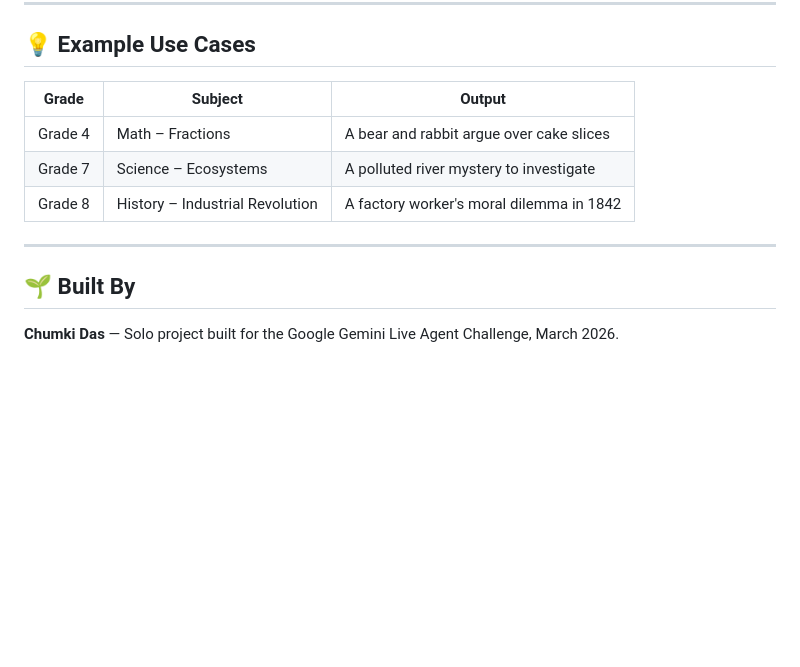
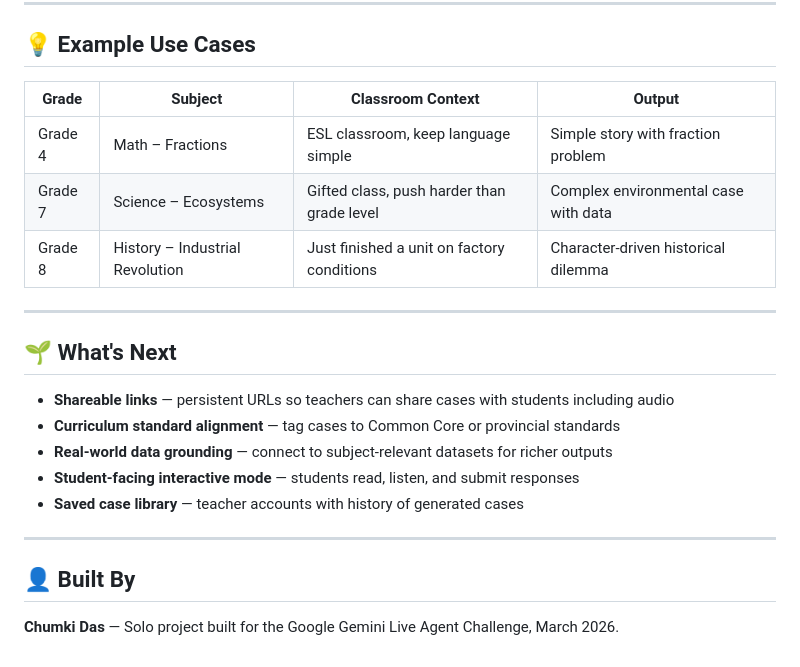
Before and after one commit to chumki-das/educase, a Markdown page: README.md, the part around one of its changes. GitHub-like rendering; blank space fills up the shorter version.

```diff
--- a/README.md
+++ b/README.md
@@ -123,14 +159,24 @@ educase/
 
 ## 💡 Example Use Cases
 
-| Grade | Subject | Output |
-|-------|---------|--------|
-| Grade 4 | Math – Fractions | A bear and rabbit argue over cake slices |
-| Grade 7 | Science – Ecosystems | A polluted river mystery to investigate |
-| Grade 8 | History – Industrial Revolution | A factory worker's moral dilemma in 1842 |
+| Grade | Subject | Classroom Context | Output |
+|-------|---------|-------------------|--------|
+| Grade 4 | Math – Fractions | ESL classroom, keep language simple | Simple story with fraction problem |
+| Grade 7 | Science – Ecosystems | Gifted class, push harder than grade level | Complex environmental case with data |
+| Grade 8 | History – Industrial Revolution | Just finished a unit on factory conditions | Character-driven historical dilemma |
 
 ---
 
-## 🌱 Built By
+## 🌱 What's Next
+
+- **Shareable links** — persistent URLs so teachers can share cases with students including audio
+- **Curriculum standard alignment** — tag cases to Common Core or provincial standards
+- **Real-world data grounding** — connect to subject-relevant datasets for richer outputs
+- **Student-facing interactive mode** — students read, listen, and submit responses
+- **Saved case library** — teacher accounts with history of generated cases
+
+---
+
+## 👤 Built By
 
 **Chumki Das** — Solo project built for the Google Gemini Live Agent Challenge, March 2026.
```
Also changed, not shown: other parts of README.md (+67 -31 lines).
